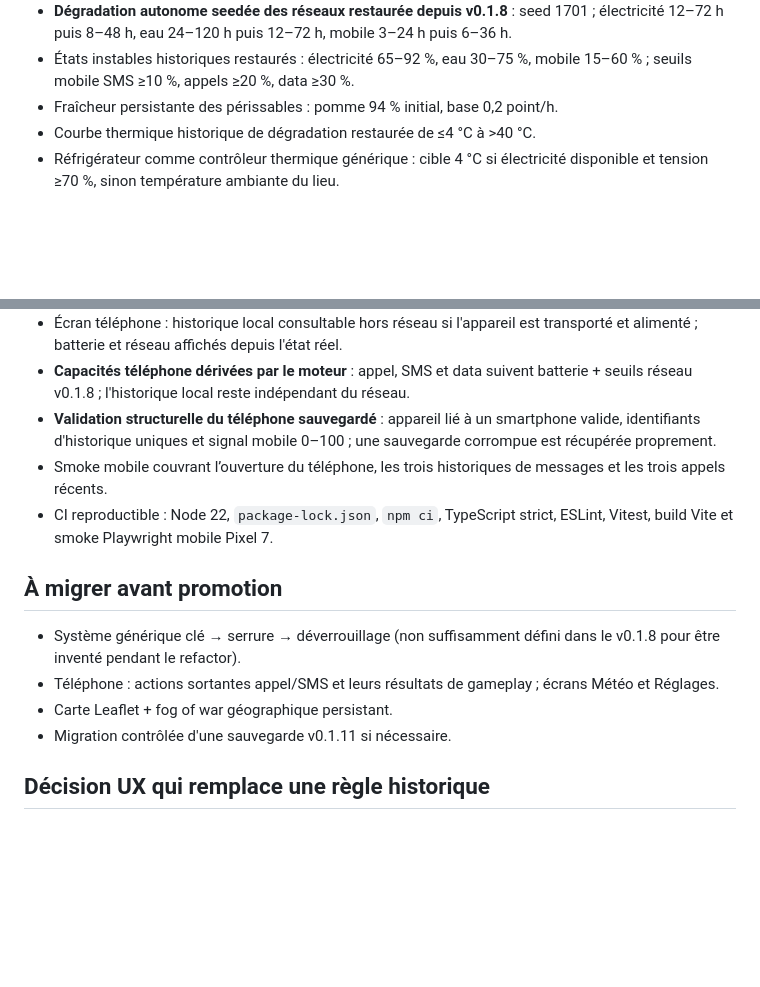
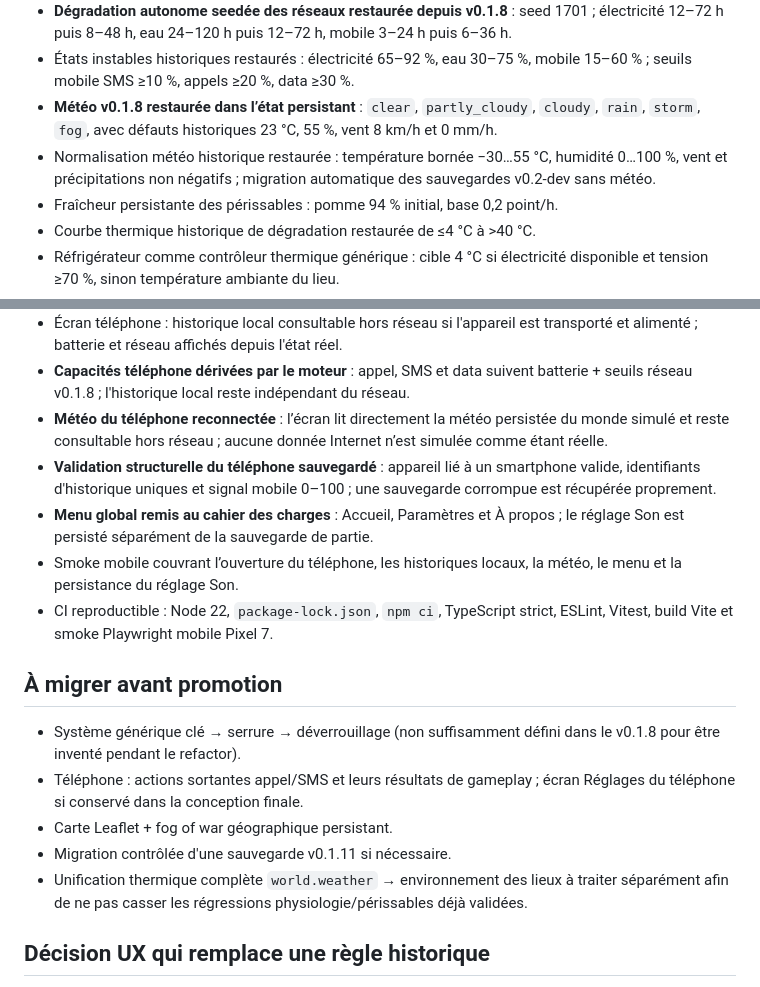
Before and after one commit to junaag/abscence, a Markdown page: docs/PARITY.md, 2 parts joined by grey strips. Drawn GitHub-style; blank space fills up the shorter version.

Commit message:
Update v0.2 parity matrix after weather and settings

```diff
--- a/docs/PARITY.md
+++ b/docs/PARITY.md
@@ -28,6 +28,8 @@ La v0.2.0 ne remplace pas la v0.1.11 tant que cette matrice n'est pas complète.
 - **Transitions d'infrastructure déterministes** pour eau, électricité et réseau mobile, avec instant exact et état persistant de traitement.
 - **Dégradation autonome seedée des réseaux restaurée depuis v0.1.8** : seed 1701 ; électricité 12–72 h puis 8–48 h, eau 24–120 h puis 12–72 h, mobile 3–24 h puis 6–36 h.
 - États instables historiques restaurés : électricité 65–92 %, eau 30–75 %, mobile 15–60 % ; seuils mobile SMS ≥10 %, appels ≥20 %, data ≥30 %.
+- **Météo v0.1.8 restaurée dans l’état persistant** : `clear`, `partly_cloudy`, `cloudy`, `rain`, `storm`, `fog`, avec défauts historiques 23 °C, 55 %, vent 8 km/h et 0 mm/h.
+- Normalisation météo historique restaurée : température bornée −30…55 °C, humidité 0…100 %, vent et précipitations non négatifs ; migration automatique des sauvegardes v0.2-dev sans météo.
 - Fraîcheur persistante des périssables : pomme 94 % initial, base 0,2 point/h.
 - Courbe thermique historique de dégradation restaurée de ≤4 °C à >40 °C.
 - Réfrigérateur comme contrôleur thermique générique : cible 4 °C si électricité disponible et tension ≥70 %, sinon température ambiante du lieu.
@@ -50,16 +52,19 @@ La v0.2.0 ne remplace pas la v0.1.11 tant que cette matrice n'est pas complète.
 - **Téléphone historique piloté par GameState** : appels récents et messages d’Épouse/Alice/Lilou sont persistés dans l'état moteur et migrés pour les sauvegardes v0.2-dev plus anciennes ; l'UI ne contient plus ces données en dur.
 - Écran téléphone : historique local consultable hors réseau si l'appareil est transporté et alimenté ; batterie et réseau affichés depuis l'état réel.
 - **Capacités téléphone dérivées par le moteur** : appel, SMS et data suivent batterie + seuils réseau v0.1.8 ; l'historique local reste indépendant du réseau.
+- **Météo du téléphone reconnectée** : l’écran lit directement la météo persistée du monde simulé et reste consultable hors réseau ; aucune donnée Internet n’est simulée comme étant réelle.
 - **Validation structurelle du téléphone sauvegardé** : appareil lié à un smartphone valide, identifiants d'historique uniques et signal mobile 0–100 ; une sauvegarde corrompue est récupérée proprement.
-- Smoke mobile couvrant l’ouverture du téléphone, les trois historiques de messages et les trois appels récents.
+- **Menu global remis au cahier des charges** : Accueil, Paramètres et À propos ; le réglage Son est persisté séparément de la sauvegarde de partie.
+- Smoke mobile couvrant l’ouverture du téléphone, les historiques locaux, la météo, le menu et la persistance du réglage Son.
 - CI reproductible : Node 22, `package-lock.json`, `npm ci`, TypeScript strict, ESLint, Vitest, build Vite et smoke Playwright mobile Pixel 7.
 
 ## À migrer avant promotion
 
 - Système générique clé → serrure → déverrouillage (non suffisamment défini dans le v0.1.8 pour être inventé pendant le refactor).
-- Téléphone : actions sortantes appel/SMS et leurs résultats de gameplay ; écrans Météo et Réglages.
+- Téléphone : actions sortantes appel/SMS et leurs résultats de gameplay ; écran Réglages du téléphone si conservé dans la conception finale.
 - Carte Leaflet + fog of war géographique persistant.
 - Migration contrôlée d'une sauvegarde v0.1.11 si nécessaire.
+- Unification thermique complète `world.weather` → environnement des lieux à traiter séparément afin de ne pas casser les régressions physiologie/périssables déjà validées.
 
 ## Décision UX qui remplace une règle historique
 
```
